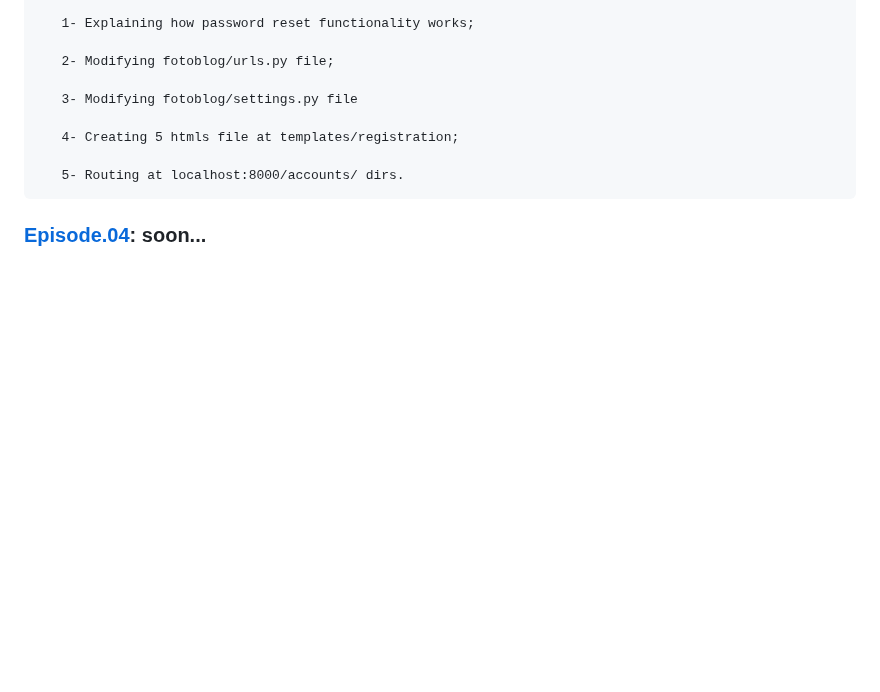
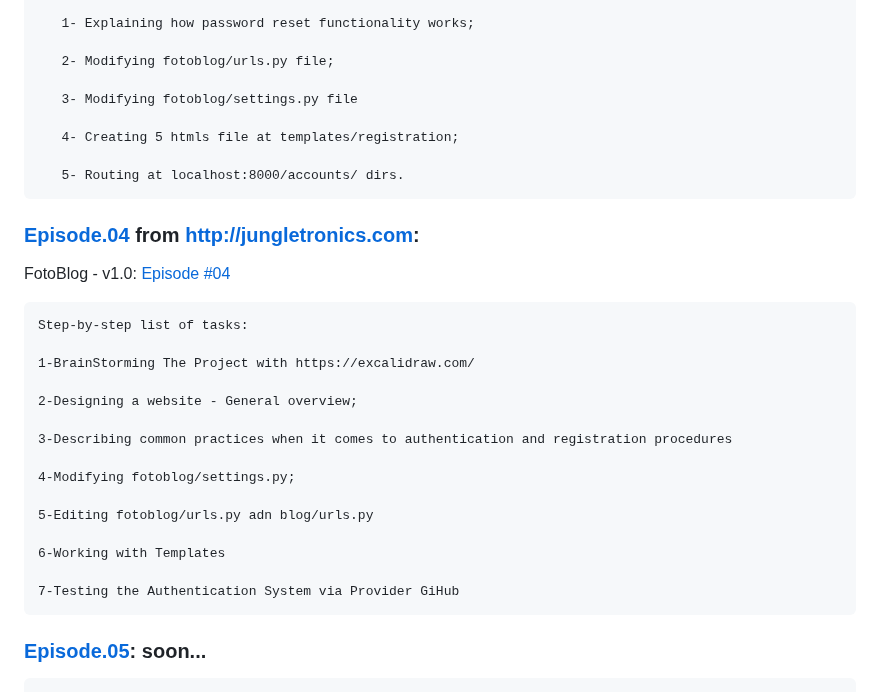
Before and after one commit to giljr/fotoblog_v1, a Markdown page: README.md, the part around the change. Drawn GitHub-style; blank space fills up the shorter version.

````diff
--- a/README.md
+++ b/README.md
@@ -150,4 +150,24 @@ Step-by-step list of tasks:
 
    5- Routing at localhost:8000/accounts/ dirs.
 ```
-### [Episode.04](/../../tags/): soon...
+### [Episode.04](/../../tags/) from http://jungletronics.com:
+FotoBlog - v1.0: [Episode #04](https://medium.com/jungletronics/a-django-fotoblog-in-vs-code-first-views-d5bb0e17675f)
+```
+Step-by-step list of tasks:
+
+1-BrainStorming The Project with https://excalidraw.com/
+
+2-Designing a website - General overview;
+
+3-Describing common practices when it comes to authentication and registration procedures
+
+4-Modifying fotoblog/settings.py;
+
+5-Editing fotoblog/urls.py adn blog/urls.py
+
+6-Working with Templates
+
+7-Testing the Authentication System via Provider GiHub
+```
+### [Episode.05](/../../tags/): soon...
+```
````
